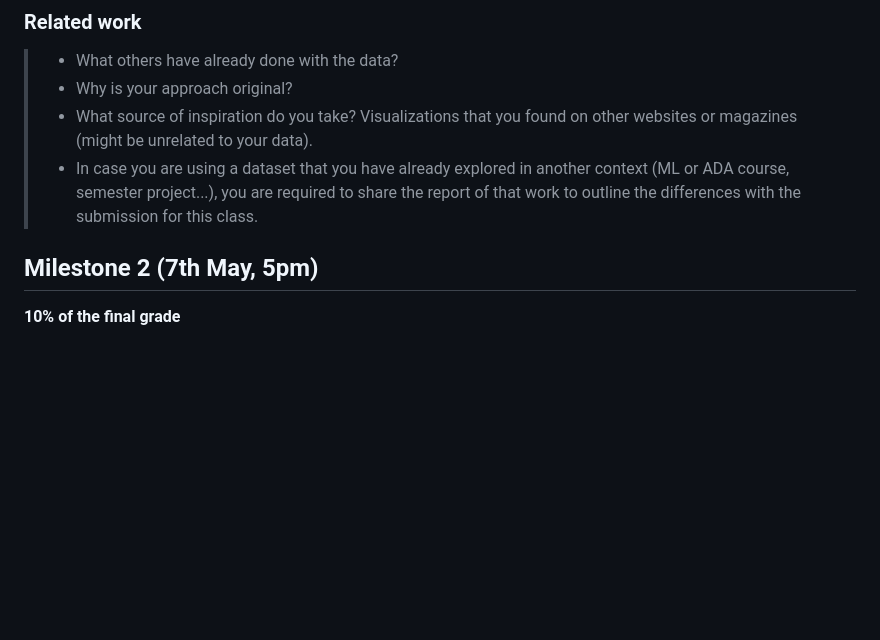
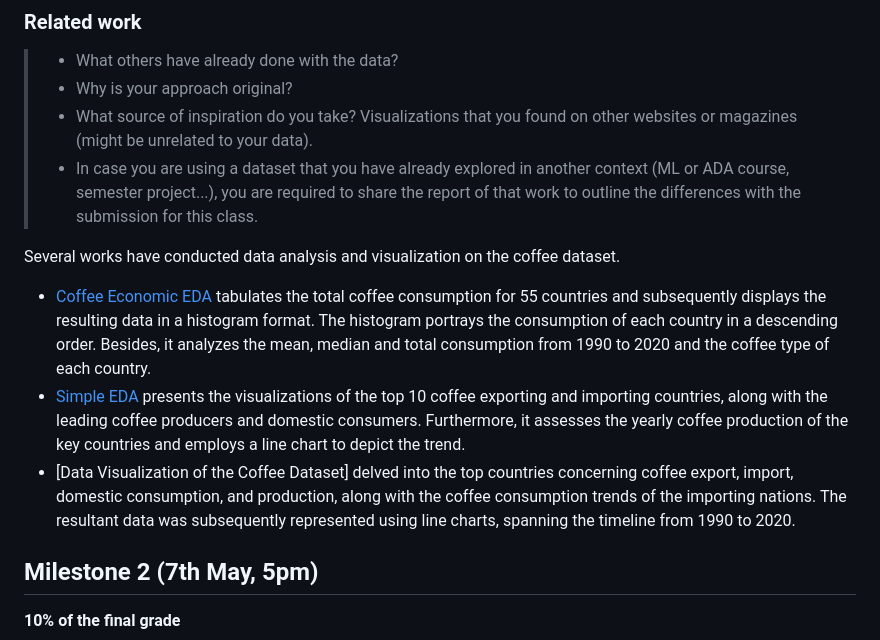
Before and after one commit to com-480-data-visualization/project-2023-kingdom_of_kaffa, a Markdown page: README.md, the part around the change. GitHub-like rendering; blank space fills up the shorter version.

```diff
--- a/README.md
+++ b/README.md
@@ -83,6 +83,11 @@ To meet the goals describe above, our website will roughly (might change sligthl
 > - What source of inspiration do you take? Visualizations that you found on other websites or magazines (might be unrelated to your data).
 > - In case you are using a dataset that you have already explored in another context (ML or ADA course, semester project...), you are required to share the report of that work to outline the differences with the submission for this class.
 
+Several works have conducted data analysis and visualization on the coffee dataset.
+* [Coffee Economic EDA](https://www.kaggle.com/code/ayaabdalsalam/coffee-economic-eda) tabulates the total coffee consumption for 55 countries and subsequently displays the resulting data in a histogram format. The histogram portrays the consumption of each country in a descending order. Besides, it analyzes the mean, median and total consumption from 1990 to 2020 and the coffee type of each country.
+* [Simple EDA](https://www.kaggle.com/code/sabinorsp/simple-eda-for-this-dataset/notebook) presents the visualizations of the top 10 coffee exporting and importing countries, along with the leading coffee producers and domestic consumers. Furthermore, it assesses the yearly coffee production of the key countries and employs a line chart to depict the trend.
+* [Data Visualization of the Coffee Dataset] delved into the top countries concerning coffee export, import, domestic consumption, and production, along with the coffee consumption trends of the importing nations. The resultant data was subsequently represented using line charts, spanning the timeline from 1990 to 2020.
+
 ## Milestone 2 (7th May, 5pm)
 
 **10% of the final grade**
```
